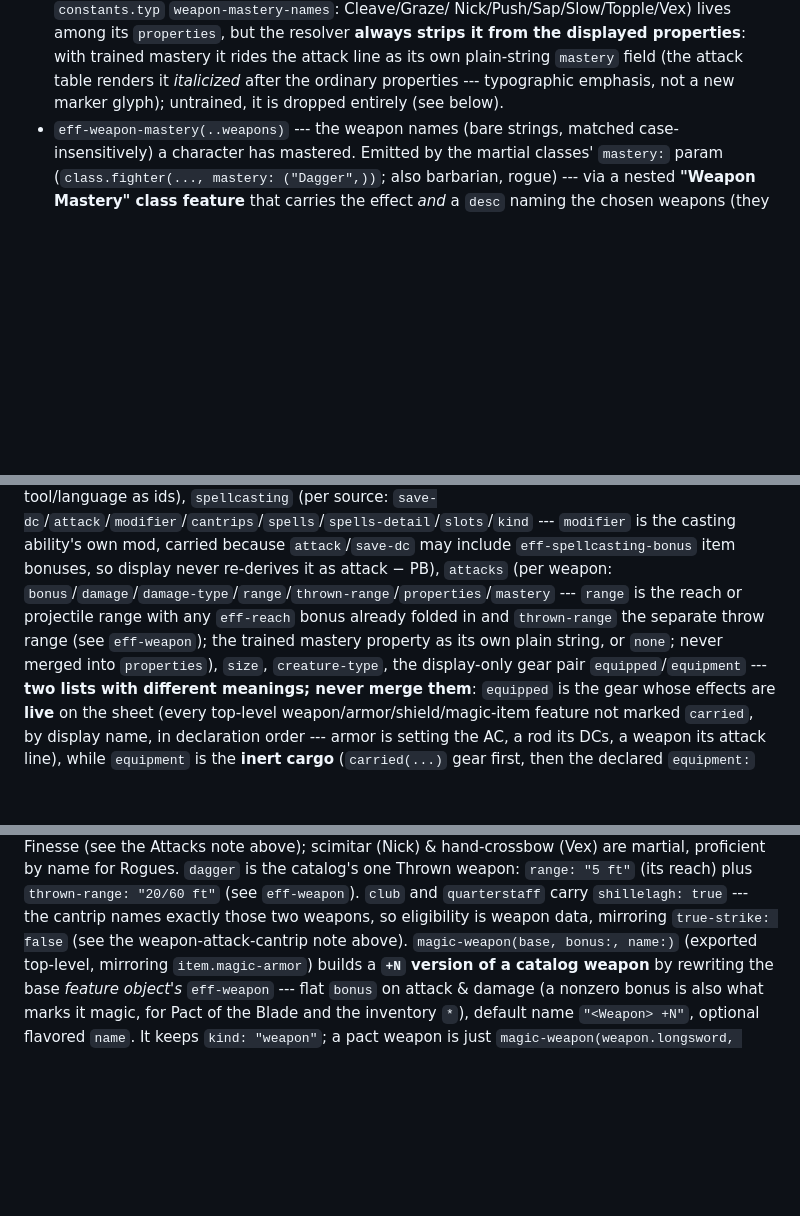
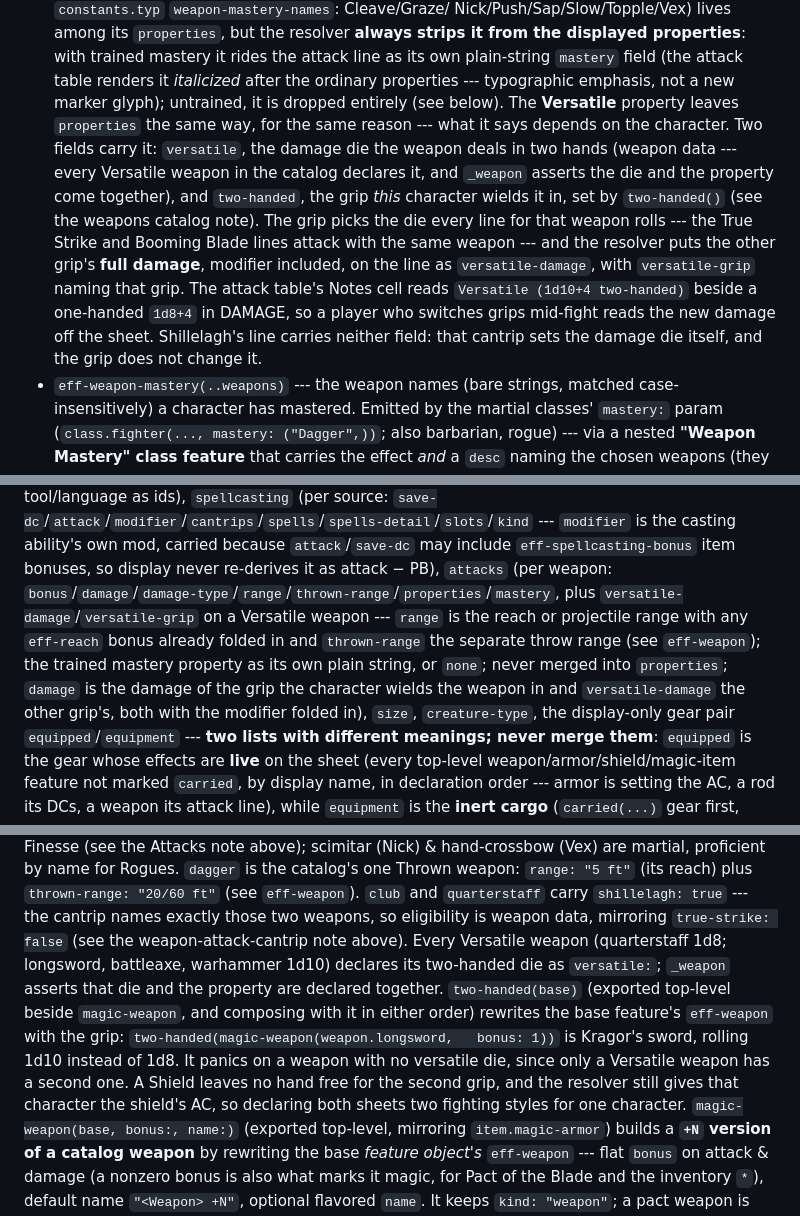
Before and after one commit to kragorg/typst-dndist, a Markdown page: CLAUDE.md, 3 parts joined by grey strips. GitHub-like rendering; blank space fills up the shorter version.

```diff
--- a/CLAUDE.md
+++ b/CLAUDE.md
@@ -550,7 +550,22 @@ Effects are tagged dicts the resolver folds (all `eff-*`):
   line as its own plain-string `mastery` field (the attack table renders
   it *italicized* after the ordinary properties --- typographic
   emphasis, not a new marker glyph); untrained, it is dropped entirely
-  (see below).
+  (see below). The **Versatile** property leaves `properties` the same
+  way, for the same reason --- what it says depends on the character.
+  Two fields carry it: `versatile`, the damage die the weapon deals in
+  two hands (weapon data --- every Versatile weapon in the catalog
+  declares it, and `_weapon` asserts the die and the property come
+  together), and `two-handed`, the grip *this* character wields it in,
+  set by `two-handed()` (see the weapons catalog note). The grip picks
+  the die every line for that weapon rolls --- the True Strike and
+  Booming Blade lines attack with the same weapon --- and the resolver
+  puts the other grip's **full damage**, modifier included, on the line
+  as `versatile-damage`, with `versatile-grip` naming that grip. The
+  attack table's Notes cell reads `Versatile (1d10+4 two-handed)` beside
+  a one-handed `1d8+4` in DAMAGE, so a player who switches grips
+  mid-fight reads the new damage off the sheet. Shillelagh's line
+  carries neither field: that cantrip sets the damage die itself, and
+  the grip does not change it.
 - `eff-weapon-mastery(..weapons)` --- the weapon names (bare strings,
   matched case-insensitively) a character has mastered. Emitted by the
   martial classes' `mastery:` param
@@ -705,11 +720,14 @@ visible), `proficiencies`
 --- `modifier` is the casting ability's own mod, carried because
 `attack`/`save-dc` may include `eff-spellcasting-bonus` item bonuses, so
 display never re-derives it as attack − PB), `attacks` (per weapon:
-`bonus`/`damage`/`damage-type`/`range`/`thrown-range`/`properties`/`mastery`
+`bonus`/`damage`/`damage-type`/`range`/`thrown-range`/`properties`/`mastery`,
+plus `versatile-damage`/`versatile-grip` on a Versatile weapon
 --- `range` is the reach or projectile range with any `eff-reach` bonus
 already folded in and `thrown-range` the separate throw range (see
 `eff-weapon`); the trained mastery property as its own plain string, or
-`none`; never merged into `properties`), `size`, `creature-type`, the display-only
+`none`; never merged into `properties`; `damage` is the damage of the
+grip the character wields the weapon in and `versatile-damage` the other
+grip's, both with the modifier folded in), `size`, `creature-type`, the display-only
 gear pair `equipped`/`equipment` --- **two lists with different
 meanings; never merge them**: `equipped` is the gear whose effects are
 **live** on the sheet (every top-level weapon/armor/shield/magic-item
@@ -1185,6 +1205,16 @@ Thrown weapon: `range: "5 ft"` (its reach) plus
 `shillelagh: true` --- the cantrip names exactly those two weapons, so
 eligibility is weapon data, mirroring `true-strike: false` (see the
 weapon-attack-cantrip note above).
+Every Versatile weapon (quarterstaff 1d8; longsword, battleaxe,
+warhammer 1d10) declares its two-handed die as `versatile:`; `_weapon`
+asserts that die and the property are declared together.
+`two-handed(base)` (exported top-level beside `magic-weapon`, and
+composing with it in either order) rewrites the base feature's
+`eff-weapon` with the grip: `two-handed(magic-weapon(weapon.longsword,   bonus: 1))` is Kragor's sword, rolling 1d10 instead of 1d8. It panics on
+a weapon with no versatile die, since only a Versatile weapon has a
+second one. A Shield leaves no hand free for the second grip, and the
+resolver still gives that character the shield's AC, so declaring both
+sheets two fighting styles for one character.
 `magic-weapon(base, bonus:, name:)` (exported top-level, mirroring
 `item.magic-armor`) builds a **`+N` version of a catalog weapon** by
 rewriting the base *feature object's* `eff-weapon` --- flat `bonus` on
```
Also changed, not shown: other parts of CLAUDE.md (+3 -1 lines), README.md (+3 -0 lines), docs/letter-sheet.png, 6 other files.
